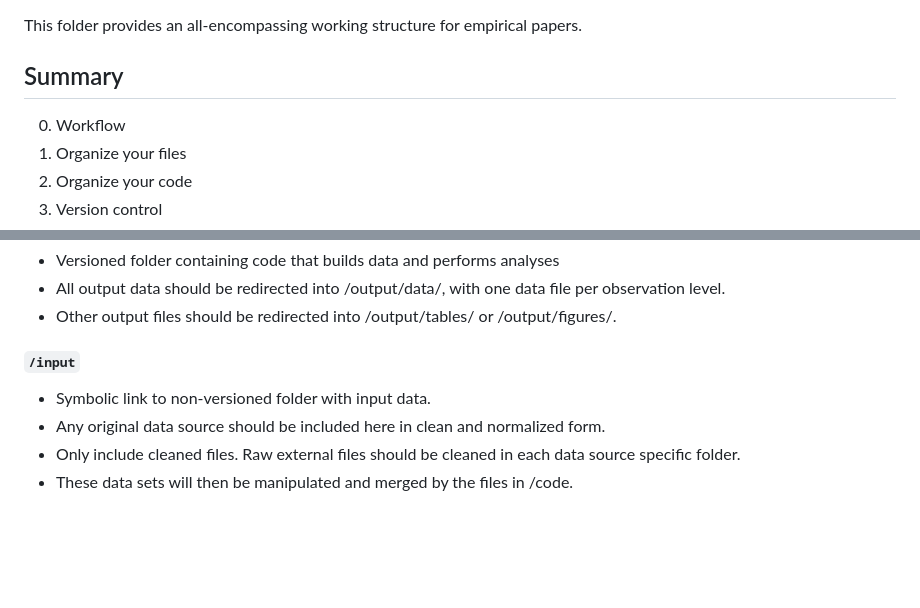
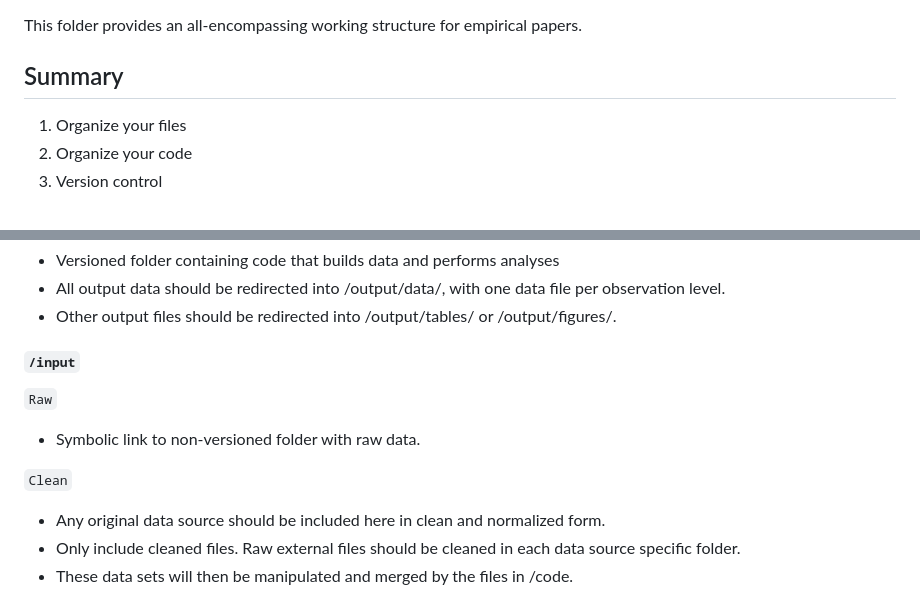
Before and after one commit to labreleon/Template-Empirical-paper, a Markdown page: README.md, 2 parts joined by grey strips. Rendered like a GitHub page; blank space fills up the shorter version.

```diff
--- a/README.md
+++ b/README.md
@@ -1,7 +1,6 @@
 This folder provides an all-encompassing working structure for empirical papers.
 
 ## Summary
-0. Workflow
 1. Organize your files
 2. Organize your code
 3. Version control
@@ -51,8 +47,12 @@ In the main folder (root directory), place:
 
 ##### `/input`
 
+`Raw`
 
-- Symbolic link to non-versioned folder with input data.
+- Symbolic link to non-versioned folder with raw data.
+
+`Clean`
+
 - Any original data source should be included here in clean and normalized form.
 - Only include cleaned files. Raw external files should be cleaned in each data source specific folder.
 -  These data sets will then be manipulated and merged by the files in /code.
```
Also changed, not shown: other parts of README.md (+0 -3 lines).
